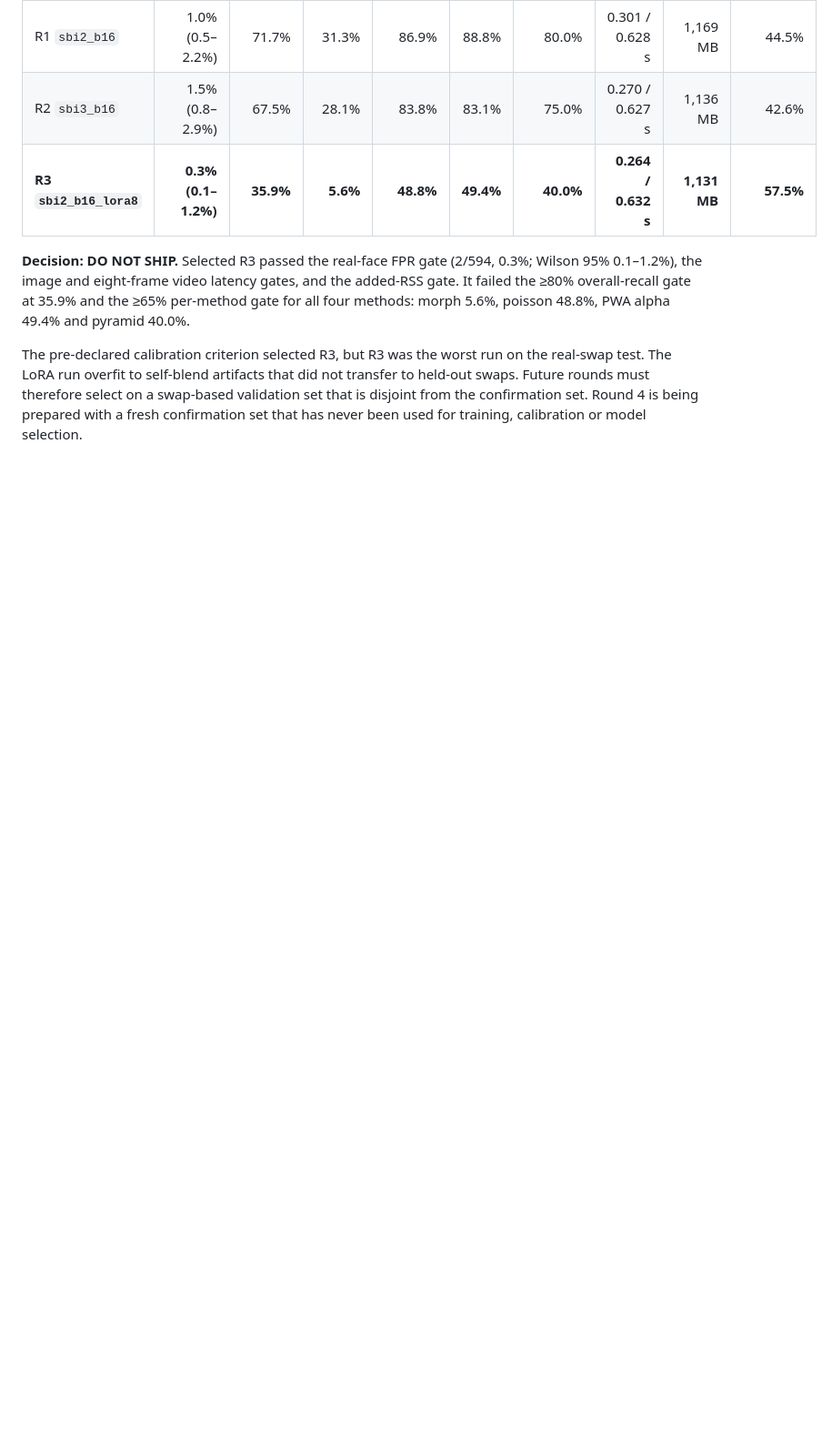
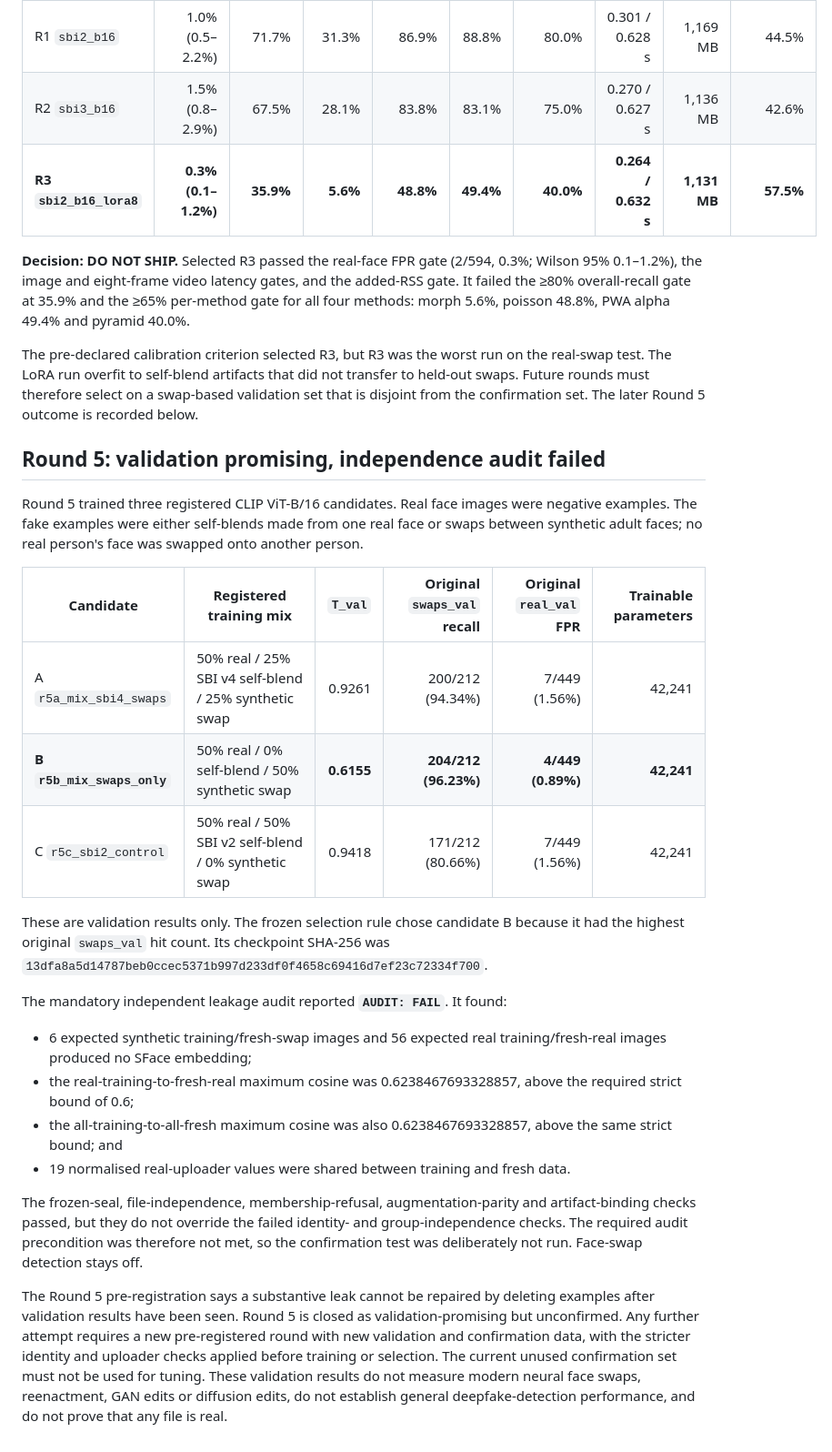
Before and after one commit to anmolsrivastavadev-pixel/banthefake, a Markdown page: docs/FACESWAP-EVAL.md, the part around the change. Shown at 91% size. GitHub-like rendering; blank space fills up the shorter version.

Commit message:
Document Round 5 face-swap audit failure

```diff
--- a/docs/FACESWAP-EVAL.md
+++ b/docs/FACESWAP-EVAL.md
@@ -188,5 +188,40 @@ pyramid 40.0%.
 
 The pre-declared calibration criterion selected R3, but R3 was the worst run on the real-swap test. The LoRA
 run overfit to self-blend artifacts that did not transfer to held-out swaps. Future rounds must therefore select
-on a swap-based validation set that is disjoint from the confirmation set. Round 4 is being prepared with a
-fresh confirmation set that has never been used for training, calibration or model selection.
+on a swap-based validation set that is disjoint from the confirmation set. The later Round 5 outcome is recorded
+below.
+
+## Round 5: validation promising, independence audit failed
+
+Round 5 trained three registered CLIP ViT-B/16 candidates. Real face images were negative examples. The fake
+examples were either self-blends made from one real face or swaps between synthetic adult faces; no real person's
+face was swapped onto another person.
+
+| Candidate | Registered training mix | `T_val` | Original `swaps_val` recall | Original `real_val` FPR | Trainable parameters |
+|---|---|---:|---:|---:|---:|
+| A `r5a_mix_sbi4_swaps` | 50% real / 25% SBI v4 self-blend / 25% synthetic swap | 0.9261 | 200/212 (94.34%) | 7/449 (1.56%) | 42,241 |
+| **B `r5b_mix_swaps_only`** | 50% real / 0% self-blend / 50% synthetic swap | **0.6155** | **204/212 (96.23%)** | **4/449 (0.89%)** | **42,241** |
+| C `r5c_sbi2_control` | 50% real / 50% SBI v2 self-blend / 0% synthetic swap | 0.9418 | 171/212 (80.66%) | 7/449 (1.56%) | 42,241 |
+
+These are validation results only. The frozen selection rule chose candidate B because it had the highest original
+`swaps_val` hit count. Its checkpoint SHA-256 was
+`13dfa8a5d14787beb0ccec5371b997d233df0f4658c69416d7ef23c72334f700`.
+
+The mandatory independent leakage audit reported **`AUDIT: FAIL`**. It found:
+
+- 6 expected synthetic training/fresh-swap images and 56 expected real training/fresh-real images produced no
+  SFace embedding;
+- the real-training-to-fresh-real maximum cosine was 0.6238467693328857, above the required strict bound of 0.6;
+- the all-training-to-all-fresh maximum cosine was also 0.6238467693328857, above the same strict bound; and
+- 19 normalised real-uploader values were shared between training and fresh data.
+
+The frozen-seal, file-independence, membership-refusal, augmentation-parity and artifact-binding checks passed,
+but they do not override the failed identity- and group-independence checks. The required audit precondition was
+therefore not met, so the confirmation test was deliberately not run. Face-swap detection stays off.
+
+The Round 5 pre-registration says a substantive leak cannot be repaired by deleting examples after validation
+results have been seen. Round 5 is closed as validation-promising but unconfirmed. Any further attempt requires a
+new pre-registered round with new validation and confirmation data, with the stricter identity and uploader checks
+applied before training or selection. The current unused confirmation set must not be used for tuning. These
+validation results do not measure modern neural face swaps, reenactment, GAN edits or diffusion edits, do not
+establish general deepfake-detection performance, and do not prove that any file is real.
```
Also changed, not shown: docs/LIMITS-PLAN.md (+18 -1 lines).
